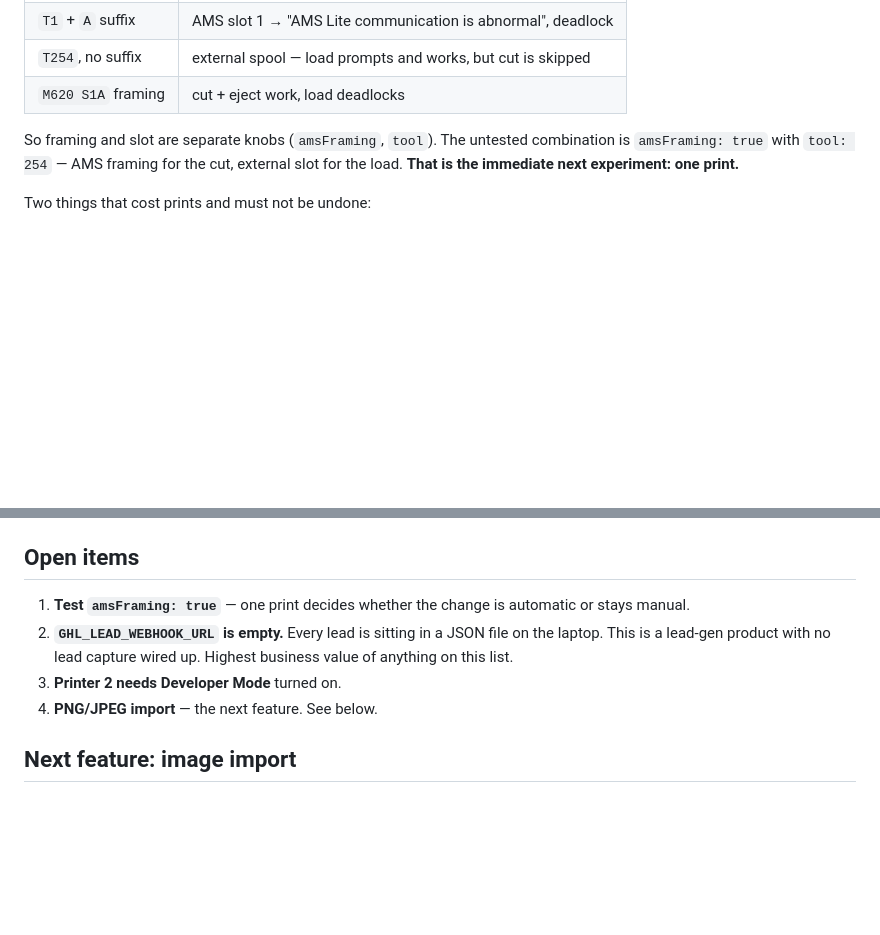
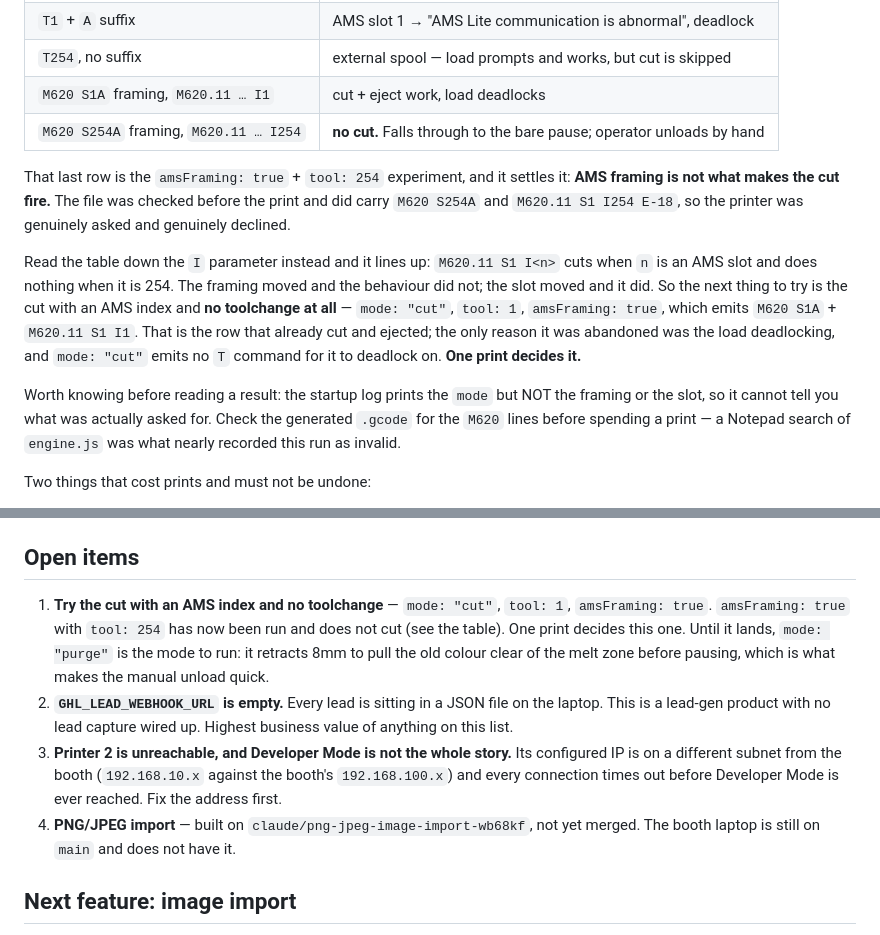
Before and after one commit to iskonssss/3DiPad, a Markdown page: HANDOVER.md, 2 parts joined by grey strips. Rendered like a GitHub page; blank space fills up the shorter version.

Commit message:
Record what the AMS-framing print actually decided
amsFraming: true with tool: 254 was the open experiment. It has been run,
on a real print, and it does not cut: the change fell through to the bare
pause and the operator unloaded by hand.

The result is trustworthy because the file was read before the print and
did carry M620 S254A and M620.11 S1 I254 E-18 — the printer was asked
properly and declined. (A Notepad search of engine.js said amsFraming was
absent and nearly got this run written off as invalid; the generated
g-code is the thing to check, not the source.)

Reading the table down the I parameter instead of the framing lines all
four rows up: M620.11 S1 I<n> cuts when n is an AMS slot and does nothing
when it is 254. The framing moved and the behaviour did not. So the next
try is an AMS index with no toolchange at all — mode "cut", tool 1,
amsFraming true — which is the row that already cut and ejected, minus
the T command that deadlocked it.

Also noted: the startup log prints the mode but neither the framing nor
the slot, so it cannot tell you what was actually asked for; and printer
2's configured IP is on a different subnet from the booth, which is why
it times out long before Developer Mode matters.

Co-Authored-By: Claude Opus 4.8 <noreply@anthropic.com>
Claude-Session: https://claude.ai/code/session_01LCGWhs8xQGevX6Rxx2tC8W

```diff
--- a/HANDOVER.md
+++ b/HANDOVER.md
@@ -52,11 +52,27 @@ Hard-won facts, each bought with a real print:
 | `T255` | "no tool" — silently does nothing, prints one colour |
 | `T1` + `A` suffix | AMS slot 1 → "AMS Lite communication is abnormal", deadlock |
 | `T254`, no suffix | external spool — load prompts and works, but cut is skipped |
-| `M620 S1A` framing | cut + eject work, load deadlocks |
+| `M620 S1A` framing, `M620.11 … I1` | cut + eject work, load deadlocks |
+| `M620 S254A` framing, `M620.11 … I254` | **no cut.** Falls through to the bare pause; operator unloads by hand |
 
-So framing and slot are separate knobs (`amsFraming`, `tool`). The untested
-combination is `amsFraming: true` with `tool: 254` — AMS framing for the cut,
-external slot for the load. **That is the immediate next experiment: one print.**
+That last row is the `amsFraming: true` + `tool: 254` experiment, and it settles
+it: **AMS framing is not what makes the cut fire.** The file was checked before
+the print and did carry `M620 S254A` and `M620.11 S1 I254 E-18`, so the printer
+was genuinely asked and genuinely declined.
+
+Read the table down the `I` parameter instead and it lines up: `M620.11 S1 I<n>`
+cuts when `n` is an AMS slot and does nothing when it is 254. The framing moved
+and the behaviour did not; the slot moved and it did. So the next thing to try
+is the cut with an AMS index and **no toolchange at all** — `mode: "cut"`,
+`tool: 1`, `amsFraming: true`, which emits `M620 S1A` + `M620.11 S1 I1`. That is
+the row that already cut and ejected; the only reason it was abandoned was the
+load deadlocking, and `mode: "cut"` emits no `T` command for it to deadlock on.
+**One print decides it.**
+
+Worth knowing before reading a result: the startup log prints the `mode` but
+NOT the framing or the slot, so it cannot tell you what was actually asked for.
+Check the generated `.gcode` for the `M620` lines before spending a print — a
+Notepad search of `engine.js` was what nearly recorded this run as invalid.
 
 Two things that cost prints and must not be undone:
 
@@ -85,13 +101,21 @@ knows what filament 2 *is*.
 
 ## Open items
 
-1. **Test `amsFraming: true`** — one print decides whether the change is
-   automatic or stays manual.
+1. **Try the cut with an AMS index and no toolchange** — `mode: "cut"`,
+   `tool: 1`, `amsFraming: true`. `amsFraming: true` with `tool: 254` has now
+   been run and does not cut (see the table). One print decides this one.
+   Until it lands, `mode: "purge"` is the mode to run: it retracts 8mm to pull
+   the old colour clear of the melt zone before pausing, which is what makes
+   the manual unload quick.
 2. **`GHL_LEAD_WEBHOOK_URL` is empty.** Every lead is sitting in a JSON file on
    the laptop. This is a lead-gen product with no lead capture wired up. Highest
    business value of anything on this list.
-3. **Printer 2 needs Developer Mode** turned on.
-4. **PNG/JPEG import** — the next feature. See below.
+3. **Printer 2 is unreachable, and Developer Mode is not the whole story.** Its
+   configured IP is on a different subnet from the booth (`192.168.10.x` against
+   the booth's `192.168.100.x`) and every connection times out before Developer
+   Mode is ever reached. Fix the address first.
+4. **PNG/JPEG import** — built on `claude/png-jpeg-image-import-wb68kf`, not yet
+   merged. The booth laptop is still on `main` and does not have it.
 
 ## Next feature: image import
 
```
